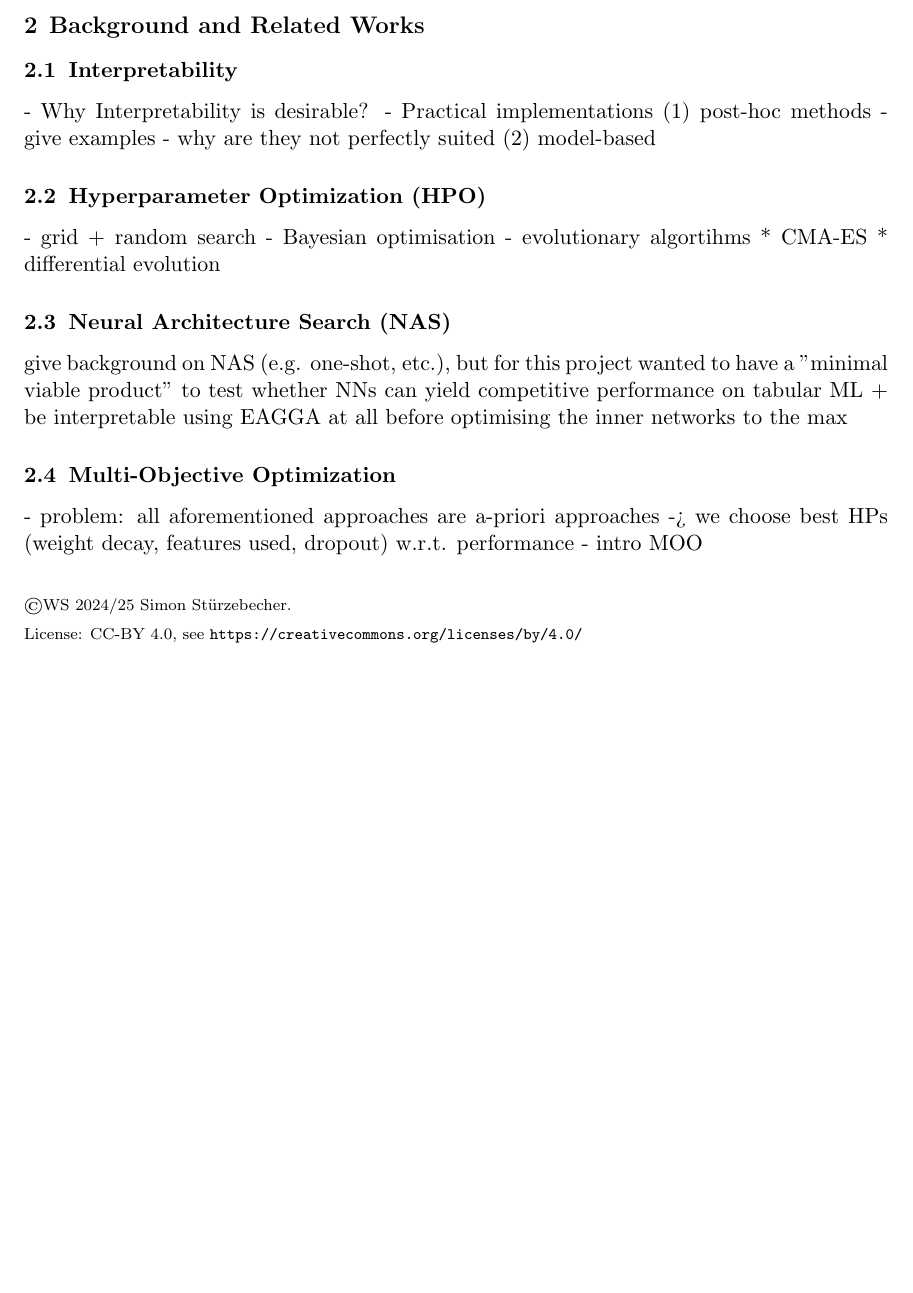
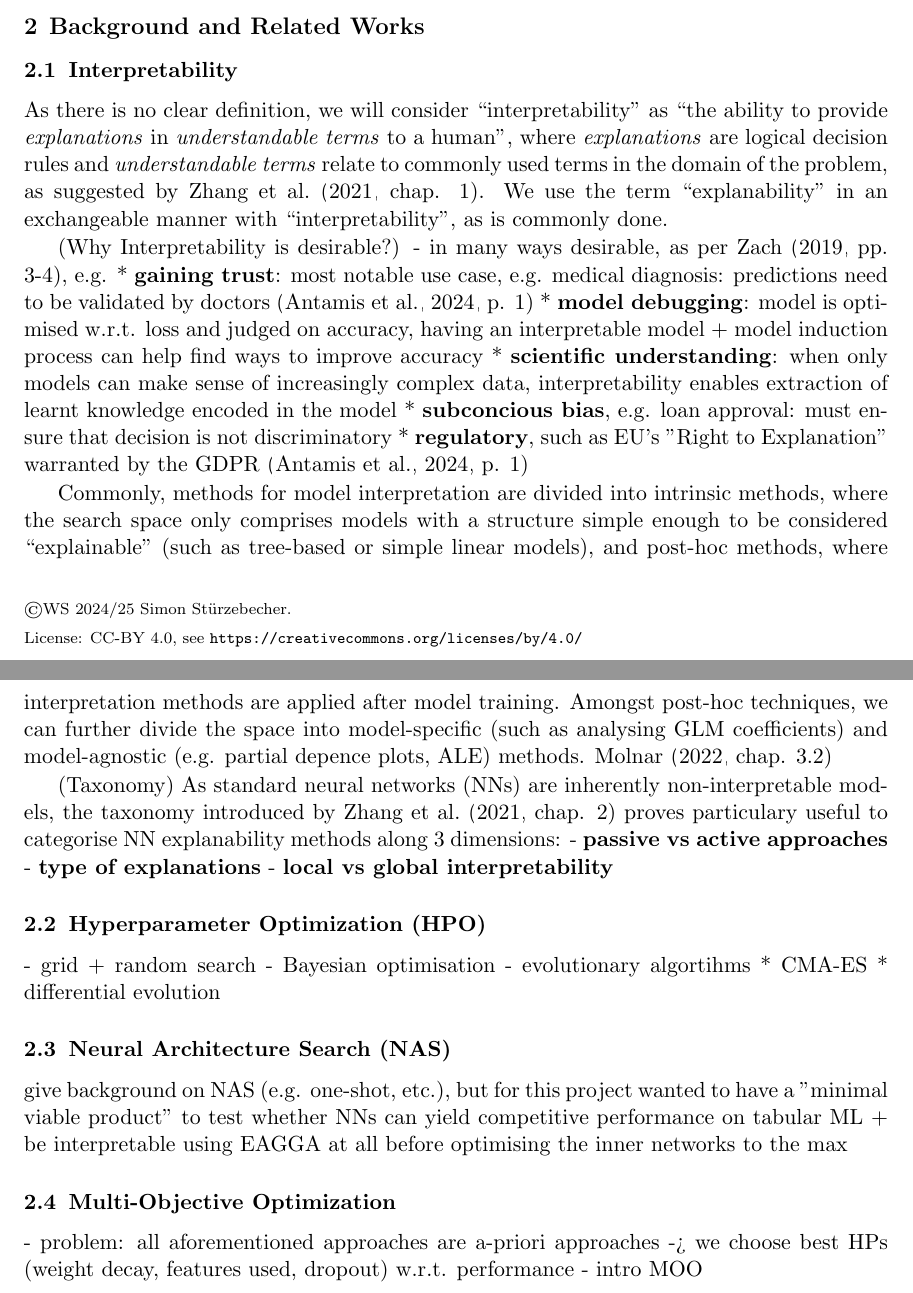
Before and after one commit to simon29st/ws2425-tab-ml, a LaTeX paper (paper/main.tex): part of page 1 of 6 before the commit and two parts of pages 1 and 2 of 7 after it, the two joined at a grey line, cut so that both start at the same text, the shorter picture padded with empty space. Compiled offline with pdfLaTeX.

Commit message:
started writing on interpretability

```diff
--- a/paper/main.tex
+++ b/paper/main.tex
@@ -82,12 +82,30 @@ regularisation
 
 % feels better in front of AutoML, as it feels more qualitative, less quantitative
 \subsection{Interpretability}
-- Why Interpretability is desirable?
-- Practical implementations
-  (1) post-hoc methods
-    - give examples
-    - why are they not perfectly suited
-  (2) model-based
+As there is no clear definition, we will consider ``interpretability'' as ``the ability to provide \textit{explanations} in \textit{understandable terms} to a human'',
+where \textit{explanations} are logical decision rules and \textit{understandable terms} relate to commonly used terms in the domain of the problem,
+as suggested by \citet[chap. 1]{survey_NN_interpretability}.
+We use the term ``explanability'' in an exchangeable manner with ``interpretability'', as is commonly done.
+
+(Why Interpretability is desirable?)
+- in many ways desirable, as per \citet[pp. 3-4]{Zach2019InterpretabilityOD}, e.g.
+  * \textbf{gaining trust}: most notable use case, e.g. medical diagnosis: predictions need to be validated by doctors \citep[p. 1]{review_NN_interpretability}
+  * \textbf{model debugging}: model is optimised w.r.t. loss and judged on accuracy, having an interpretable model + model induction process can help find ways to improve accuracy
+  * \textbf{scientific understanding}: when only models can make sense of increasingly complex data, interpretability enables extraction of learnt knowledge encoded in the model
+  * \textbf{subconcious bias}, e.g. loan approval: must ensure that decision is not discriminatory
+  * \textbf{regulatory}, such as EU's "Right to Explanation" warranted by the GDPR \citep[p. 1]{review_NN_interpretability}
+
+Commonly, methods for model interpretation are divided into intrinsic methods, where the search space only comprises models with a structure simple enough to be
+considered ``explainable'' (such as tree-based or simple linear models), and post-hoc methods, where interpretation methods are applied after model training.
+Amongst post-hoc techniques, we can further divide the space into model-specific (such as analysing GLM coefficients) and model-agnostic
+(e.g. partial depence plots, ALE) methods. \citet[chap. 3.2]{molnar2022}
+
+(Taxonomy)
+As standard neural networks (NNs) are inherently non-interpretable models, the taxonomy introduced by \citet[chap. 2]{survey_NN_interpretability} proves particulary useful
+to categorise NN explanability methods along 3 dimensions:
+- \textbf{passive vs active approaches}
+- \textbf{type of explanations}
+- \textbf{local vs global interpretability}
 
 \subsection{Hyperparameter Optimization (HPO)}
 - grid + random search
```
Also changed, not shown: paper/references.bib (+46 -0 lines), paper/main.pdf, paper/main.tex (12 more changed lines).
